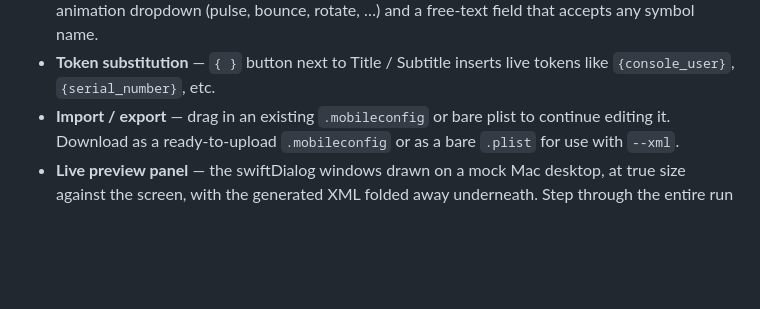
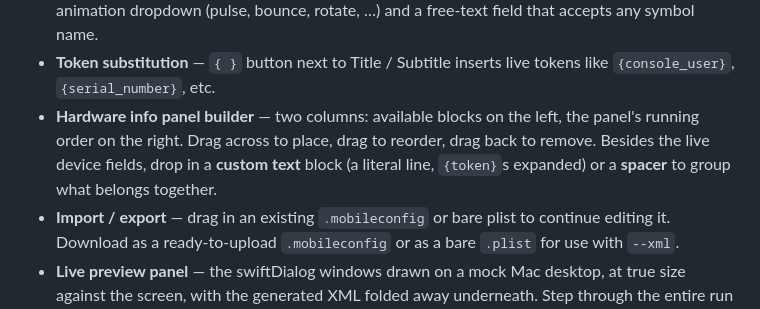
Before and after one commit to iamalexepstein/Enrollinator-macOS, a Markdown page: README.md, the part around the change. GitHub-like rendering; blank space fills up the shorter version.

Commit message:
docs: README bullet for the hardware info panel builder

```diff
--- a/README.md
+++ b/README.md
@@ -45,6 +45,11 @@ configs. It gives you a full visual editor for every key in the schema:
   bounce, rotate, …) and a free-text field that accepts any symbol name.
 - **Token substitution** — `{ }` button next to Title / Subtitle inserts
   live tokens like `{console_user}`, `{serial_number}`, etc.
+- **Hardware info panel builder** — two columns: available blocks on the left,
+  the panel's running order on the right. Drag across to place, drag to
+  reorder, drag back to remove. Besides the live device fields, drop in a
+  **custom text** block (a literal line, `{token}`s expanded) or a **spacer**
+  to group what belongs together.
 - **Import / export** — drag in an existing `.mobileconfig` or bare plist to
   continue editing it. Download as a ready-to-upload `.mobileconfig` or as a
   bare `.plist` for use with `--xml`.
```
